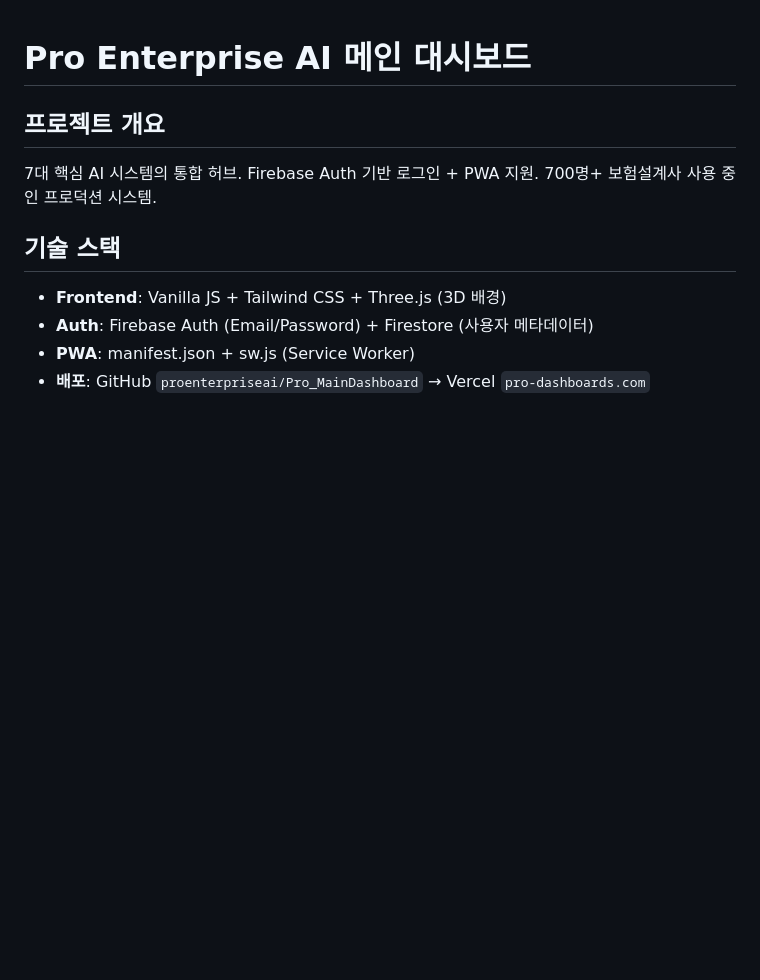
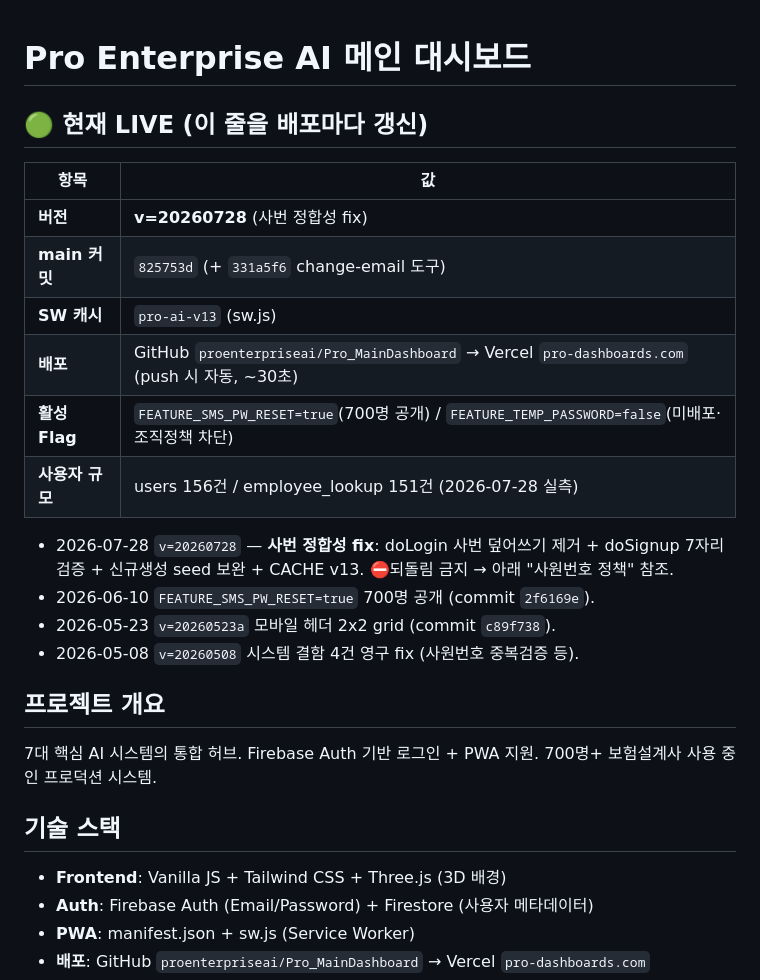
Before and after one commit to proenterpriseai/Pro_MainDashboard, a Markdown page: CLAUDE.md, the part around the change. Rendered like a GitHub page; blank space fills up the shorter version.

Commit message:
docs: CLAUDE.md 최상단 "현재 LIVE" 버전 표 신설 (v=20260728)
이 레포는 git tag를 쓰지 않고 v=YYYYMMDD 표기만 사용해 왔는데,
"현재 LIVE 버전"을 명시한 위치가 없어 배포 상태를 추적할 단일 지점이 없었다.
최상단에 표로 신설 — 버전/main 커밋/SW 캐시/배포 경로/활성 Flag/사용자 규모.
배포마다 이 표를 갱신하는 것을 규칙으로 함.

Co-Authored-By: Claude Fable 5 <noreply@anthropic.com>

```diff
--- a/CLAUDE.md
+++ b/CLAUDE.md
@@ -1,4 +1,19 @@
 # Pro Enterprise AI 메인 대시보드
+
+## 🟢 현재 LIVE (이 줄을 배포마다 갱신)
+| 항목 | 값 |
+|---|---|
+| **버전** | **v=20260728** (사번 정합성 fix) |
+| **main 커밋** | `825753d` (+ `331a5f6` change-email 도구) |
+| **SW 캐시** | `pro-ai-v13` (sw.js) |
+| **배포** | GitHub `proenterpriseai/Pro_MainDashboard` → Vercel `pro-dashboards.com` (push 시 자동, ~30초) |
+| **활성 Flag** | `FEATURE_SMS_PW_RESET=true`(700명 공개) / `FEATURE_TEMP_PASSWORD=false`(미배포·조직정책 차단) |
+| **사용자 규모** | users 156건 / employee_lookup 151건 (2026-07-28 실측) |
+
+- 2026-07-28 `v=20260728` — **사번 정합성 fix**: doLogin 사번 덮어쓰기 제거 + doSignup 7자리 검증 + 신규생성 seed 보완 + CACHE v13. ⛔되돌림 금지 → 아래 "사원번호 정책" 참조.
+- 2026-06-10 `FEATURE_SMS_PW_RESET=true` 700명 공개 (commit `2f6169e`).
+- 2026-05-23 `v=20260523a` 모바일 헤더 2x2 grid (commit `c89f738`).
+- 2026-05-08 `v=20260508` 시스템 결함 4건 영구 fix (사원번호 중복검증 등).
 
 ## 프로젝트 개요
 7대 핵심 AI 시스템의 통합 허브. Firebase Auth 기반 로그인 + PWA 지원.
```
